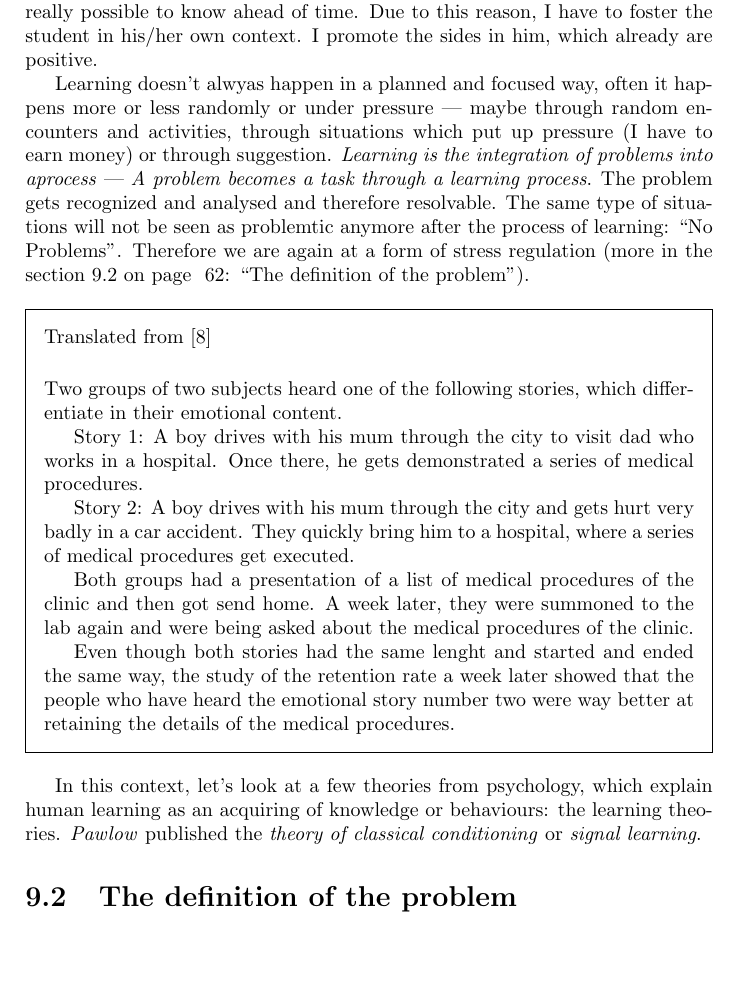
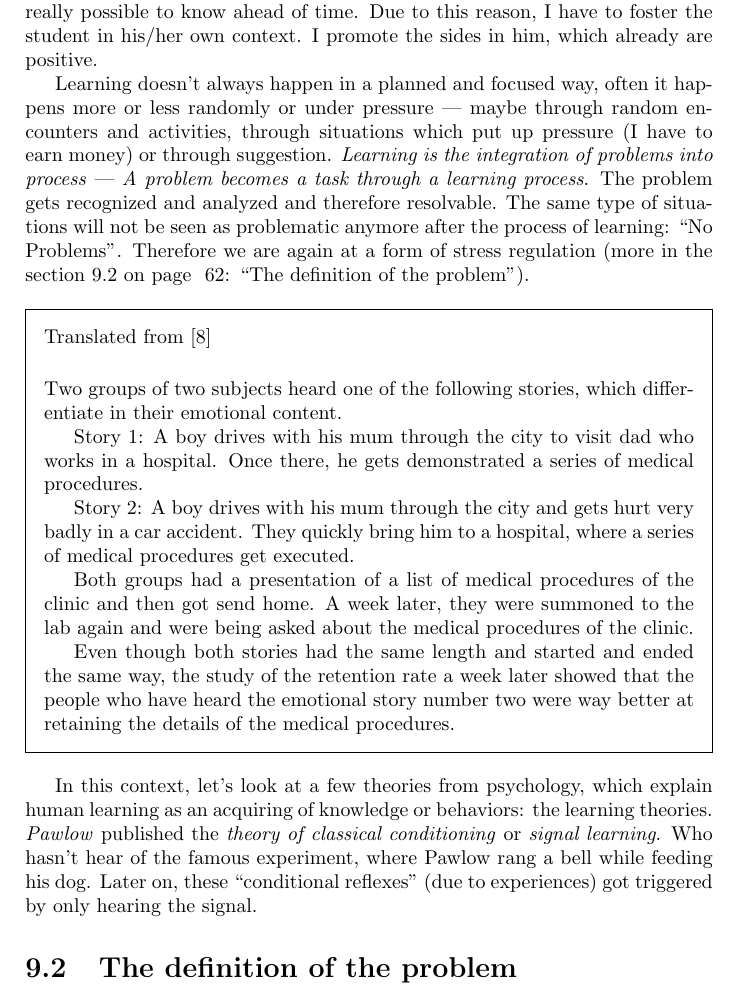
Before and after one commit to rafanussbaum/Stress, a LaTeX book (Book.Stress_regulation.tex, which reads Learning/Learning_Theory.tex): part of page 70 of 98, cut so that both start at the same text, the shorter picture padded with empty space. Compiled offline with pdfLaTeX.

Commit message:
added some

```diff
--- a/Learning/Learning_Theory.tex
+++ b/Learning/Learning_Theory.tex
@@ -212,8 +212,8 @@ How is information getting into our memory? Modern biology answers that question
       This lead to the questions, if me as the teacher can even evaluate, how my teaching activities will influence my students? This is not really possible to know ahead of time.
 Due to this reason, I have to foster the student in his/her own context. I promote the sides in him, which already are positive.
 
-Learning doesn't alwyas happen in a planned and focused way, often it happens more or less {randomly or under pressure} --- maybe through random encounters and activities, through situations which put up pressure (I have to earn money) or through suggestion.
-\emph{Learning is the integration of problems into aprocess} ---  \emph{A problem becomes a task through a learning process}. The problem gets recognized and analysed and therefore resolvable. The same type of situations will not be seen as problemtic anymore after the process of learning: ``No Problems''. Therefore we are again at a form of stress regulation (more in the section~\ref{Le:problem} on page ~\pageref{Le:problem}: ``The definition of the problem'').
+Learning doesn't always happen in a planned and focused way, often it happens more or less {randomly or under pressure} --- maybe through random encounters and activities, through situations which put up pressure (I have to earn money) or through suggestion.
+\emph{Learning is the integration of problems into process} ---  \emph{A problem becomes a task through a learning process}. The problem gets recognized and analyzed and therefore resolvable. The same type of situations will not be seen as problematic anymore after the process of learning: ``No Problems''. Therefore we are again at a form of stress regulation (more in the section~\ref{Le:problem} on page ~\pageref{Le:problem}: ``The definition of the problem'').
 
 \mytextbox[0]{Translated from \cite{SpitzerLernen}
   \vspace{5mm}
@@ -226,10 +226,13 @@ Learning doesn't alwyas happen in a planned and focused way, often it happens mo
 
   Both groups had a presentation of a list of medical procedures of the clinic and then got send home. A week later, they were summoned to the lab again and were being asked about the medical procedures of the clinic.
 
-  Even though both stories had the same lenght and started and ended the same way, the study of the retention rate a week later showed that the people who have heard the emotional story number two were way better at retaining the details of the medical procedures.
+  Even though both stories had the same length and started and ended the same way, the study of the retention rate a week later showed that the people who have heard the emotional story number two were way better at retaining the details of the medical procedures.
 }
 
-In this context, let's look at a few theories from psychology, which explain human learning as an acquiring of knowledge or behaviours: the learning theories.
+In this context, let's look at a few theories from psychology, which explain human learning as an acquiring of knowledge or behaviors: the learning theories.
 \emph{Pawlow}\index{Pawlow} published the \emph{theory of classical conditioning}\index{classical conditioning} or \emph{signal learning}.
+Who hasn't hear of the famous experiment, where Pawlow rang a bell while feeding his dog. Later on, these ``conditional reflexes'' (due to experiences) got triggered by only hearing the signal.
+
+
 \section{The definition of the problem}\label{Le:problem}
 \end{document}
```
Also changed, not shown: Book.Stress_regulation.bib (+5 -0 lines).
